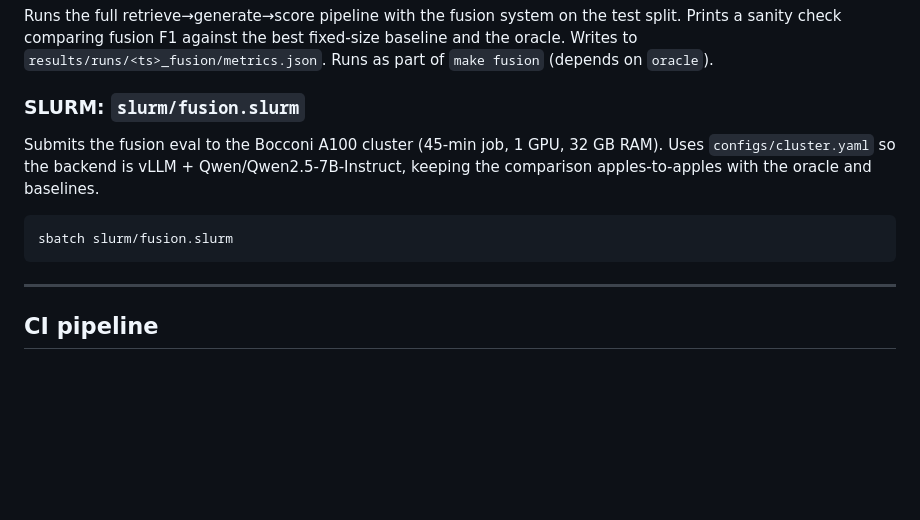
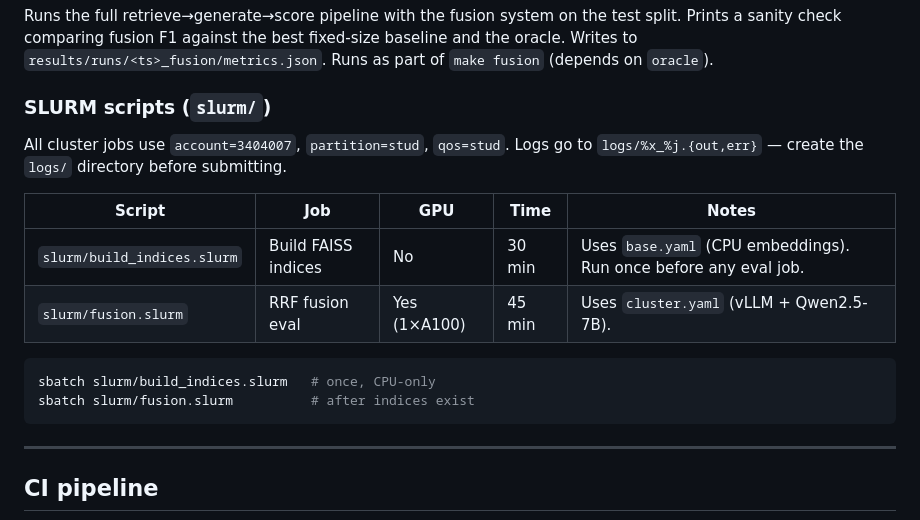
Before and after one commit to LucasCaravelli/ML-Project, a Markdown page: README.md, the part around one of its changes. Drawn GitHub-style; blank space fills up the shorter version.

````diff
--- a/README.md
+++ b/README.md
@@ -527,14 +582,19 @@ test split. Prints a sanity check comparing fusion F1 against the best fixed-siz
 baseline and the oracle. Writes to `results/runs/<ts>_fusion/metrics.json`.
 Runs as part of `make fusion` (depends on `oracle`).
 
-### SLURM: `slurm/fusion.slurm`
+### SLURM scripts (`slurm/`)
 
-Submits the fusion eval to the Bocconi A100 cluster (45-min job, 1 GPU, 32 GB RAM).
-Uses `configs/cluster.yaml` so the backend is vLLM + Qwen/Qwen2.5-7B-Instruct,
-keeping the comparison apples-to-apples with the oracle and baselines.
+All cluster jobs use `account=3404007`, `partition=stud`, `qos=stud`. Logs go to
+`logs/%x_%j.{out,err}` — create the `logs/` directory before submitting.
+
+| Script | Job | GPU | Time | Notes |
+| --- | --- | --- | --- | --- |
+| `slurm/build_indices.slurm` | Build FAISS indices | No | 30 min | Uses `base.yaml` (CPU embeddings). Run once before any eval job. |
+| `slurm/fusion.slurm` | RRF fusion eval | Yes (1×A100) | 45 min | Uses `cluster.yaml` (vLLM + Qwen2.5-7B). |
 
 ```bash
-sbatch slurm/fusion.slurm
+sbatch slurm/build_indices.slurm   # once, CPU-only
+sbatch slurm/fusion.slurm          # after indices exist
 ```
 
 ---
````
Also changed, not shown: other parts of README.md (+55 -0 lines).
